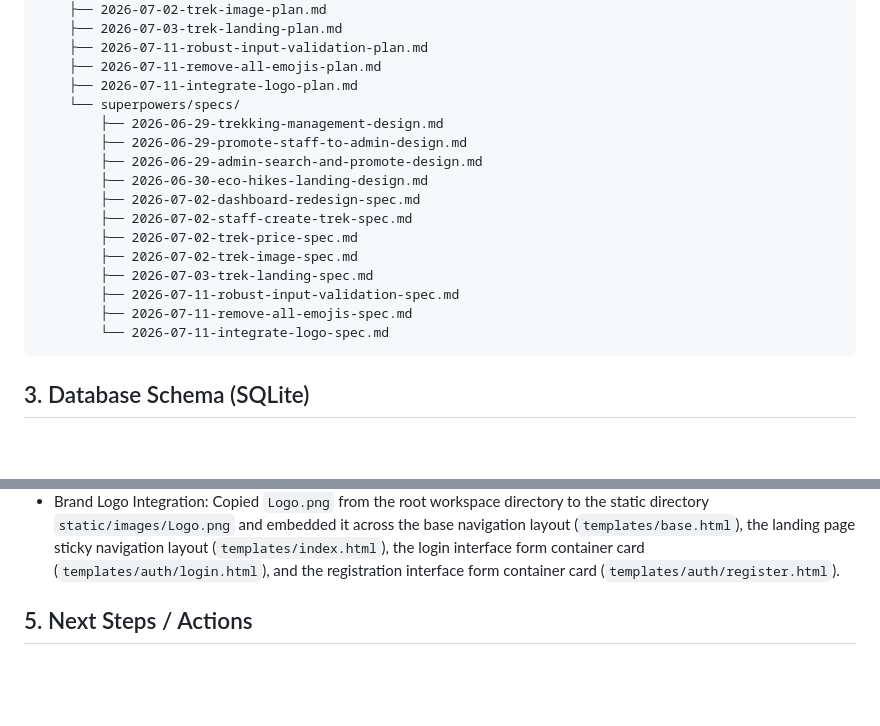
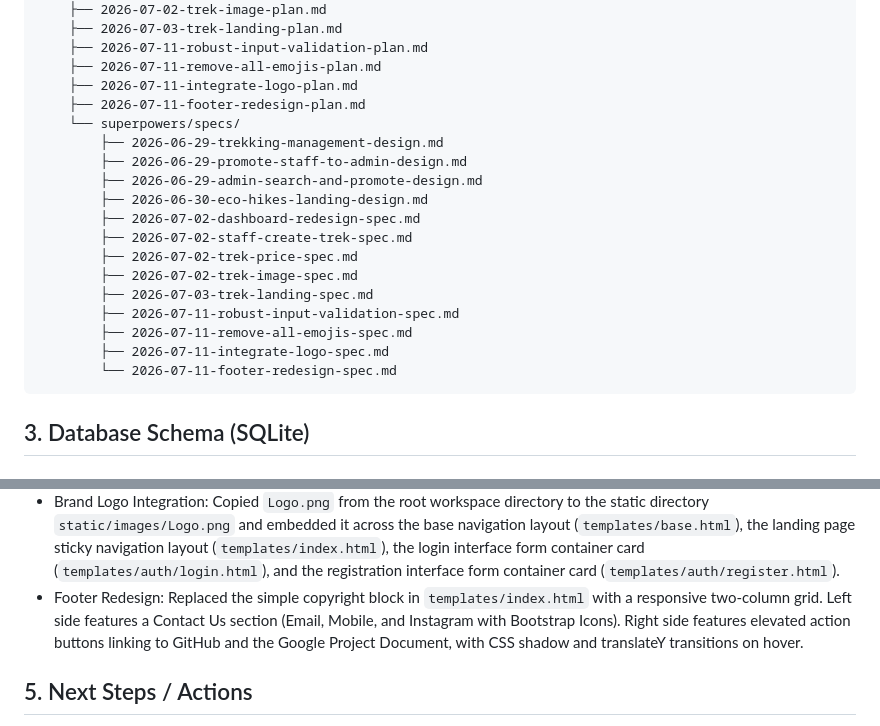
Before and after one commit to P-Jiten-2005/trekking-management-23f3001887, a Markdown page: .agents/context.md, 2 parts joined by grey strips. GitHub-like rendering; blank space fills up the shorter version.

````diff
--- a/.agents/context.md
+++ b/.agents/context.md
@@ -80,6 +80,7 @@ D:\Jiten\Trek/
     ├── 2026-07-11-robust-input-validation-plan.md
     ├── 2026-07-11-remove-all-emojis-plan.md
     ├── 2026-07-11-integrate-logo-plan.md
+    ├── 2026-07-11-footer-redesign-plan.md
     └── superpowers/specs/
         ├── 2026-06-29-trekking-management-design.md
         ├── 2026-06-29-promote-staff-to-admin-design.md
@@ -92,7 +93,8 @@ D:\Jiten\Trek/
         ├── 2026-07-03-trek-landing-spec.md
         ├── 2026-07-11-robust-input-validation-spec.md
         ├── 2026-07-11-remove-all-emojis-spec.md
-        └── 2026-07-11-integrate-logo-spec.md
+        ├── 2026-07-11-integrate-logo-spec.md
+        └── 2026-07-11-footer-redesign-spec.md
 ```
 
 ## 3. Database Schema (SQLite)
@@ -151,6 +153,7 @@ D:\Jiten\Trek/
 - Input Validation & Defensive Coding: Integrated try-except boundary validation blocks for all route castings. Enforced chronological dates constraint (`start_date <= end_date`). Appended backend and frontend regex validations to ensure edited user contact profiles adhere strictly to the Indian `+91` format.
 - Emoji Removal: Removed all graphical icons and emojis from template views and `README.md` file.
 - Brand Logo Integration: Copied `Logo.png` from the root workspace directory to the static directory `static/images/Logo.png` and embedded it across the base navigation layout (`templates/base.html`), the landing page sticky navigation layout (`templates/index.html`), the login interface form container card (`templates/auth/login.html`), and the registration interface form container card (`templates/auth/register.html`).
+- Footer Redesign: Replaced the simple copyright block in `templates/index.html` with a responsive two-column grid. Left side features a Contact Us section (Email, Mobile, and Instagram with Bootstrap Icons). Right side features elevated action buttons linking to GitHub and the Google Project Document, with CSS shadow and translateY transitions on hover.
 
 ## 5. Next Steps / Actions
 - Stage new changes and push them to the remote GitHub repository.
````
Also changed, not shown: .agents/changelog.md (+2 -0 lines), logfile.md (+9 -0 lines).
